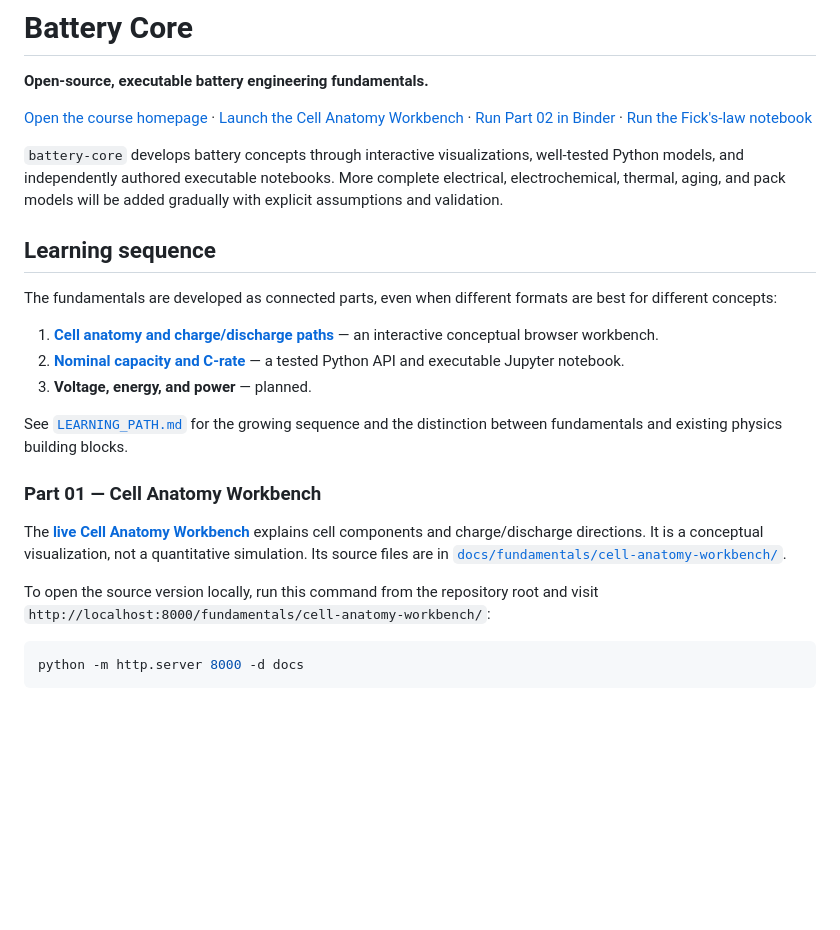
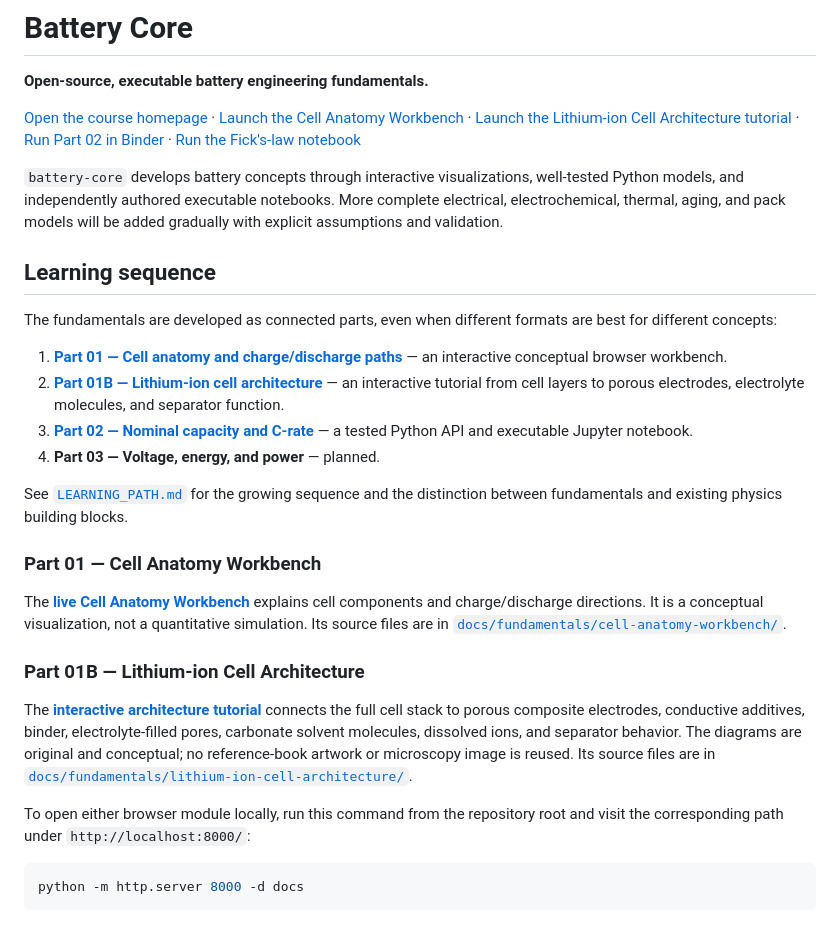
Before and after one commit to Morshedvarzandeh/battery-core, a Markdown page: README.md, the part around the change. Drawn GitHub-style; blank space fills up the shorter version.

Commit message:
Add architecture tutorial to repository navigation

````diff
--- a/README.md
+++ b/README.md
@@ -5,6 +5,8 @@
 [Open the course homepage](https://morshedvarzandeh.github.io/battery-core/)
 ·
 [Launch the Cell Anatomy Workbench](https://morshedvarzandeh.github.io/battery-core/fundamentals/cell-anatomy-workbench/)
+·
+[Launch the Lithium-ion Cell Architecture tutorial](https://morshedvarzandeh.github.io/battery-core/fundamentals/lithium-ion-cell-architecture/)
 ·
 [Run Part 02 in Binder](https://mybinder.org/v2/gh/Morshedvarzandeh/battery-core/main?urlpath=lab/tree/notebooks/fundamentals/02_capacity_and_c_rate.ipynb)
 ·
@@ -20,9 +22,10 @@ be added gradually with explicit assumptions and validation.
 The fundamentals are developed as connected parts, even when different formats
 are best for different concepts:
 
-1. **[Cell anatomy and charge/discharge paths](https://morshedvarzandeh.github.io/battery-core/fundamentals/cell-anatomy-workbench/)** — an interactive conceptual browser workbench.
-2. **[Nominal capacity and C-rate](https://mybinder.org/v2/gh/Morshedvarzandeh/battery-core/main?urlpath=lab/tree/notebooks/fundamentals/02_capacity_and_c_rate.ipynb)** — a tested Python API and executable Jupyter notebook.
-3. **Voltage, energy, and power** — planned.
+1. **[Part 01 — Cell anatomy and charge/discharge paths](https://morshedvarzandeh.github.io/battery-core/fundamentals/cell-anatomy-workbench/)** — an interactive conceptual browser workbench.
+2. **[Part 01B — Lithium-ion cell architecture](https://morshedvarzandeh.github.io/battery-core/fundamentals/lithium-ion-cell-architecture/)** — an interactive tutorial from cell layers to porous electrodes, electrolyte molecules, and separator function.
+3. **[Part 02 — Nominal capacity and C-rate](https://mybinder.org/v2/gh/Morshedvarzandeh/battery-core/main?urlpath=lab/tree/notebooks/fundamentals/02_capacity_and_c_rate.ipynb)** — a tested Python API and executable Jupyter notebook.
+4. **Part 03 — Voltage, energy, and power** — planned.
 
 See [`LEARNING_PATH.md`](LEARNING_PATH.md) for the growing sequence and the
 distinction between fundamentals and existing physics building blocks.
@@ -35,8 +38,19 @@ explains cell components and charge/discharge directions. It is a conceptual
 visualization, not a quantitative simulation. Its source files are in
 [`docs/fundamentals/cell-anatomy-workbench/`](docs/fundamentals/cell-anatomy-workbench/).
 
-To open the source version locally, run this command from the repository root
-and visit `http://localhost:8000/fundamentals/cell-anatomy-workbench/`:
+### Part 01B — Lithium-ion Cell Architecture
+
+The
+**[interactive architecture tutorial](https://morshedvarzandeh.github.io/battery-core/fundamentals/lithium-ion-cell-architecture/)**
+connects the full cell stack to porous composite electrodes, conductive
+additives, binder, electrolyte-filled pores, carbonate solvent molecules,
+dissolved ions, and separator behavior. The diagrams are original and
+conceptual; no reference-book artwork or microscopy image is reused. Its source
+files are in
+[`docs/fundamentals/lithium-ion-cell-architecture/`](docs/fundamentals/lithium-ion-cell-architecture/).
+
+To open either browser module locally, run this command from the repository root
+and visit the corresponding path under `http://localhost:8000/`:
 
 ```bash
 python -m http.server 8000 -d docs
````
